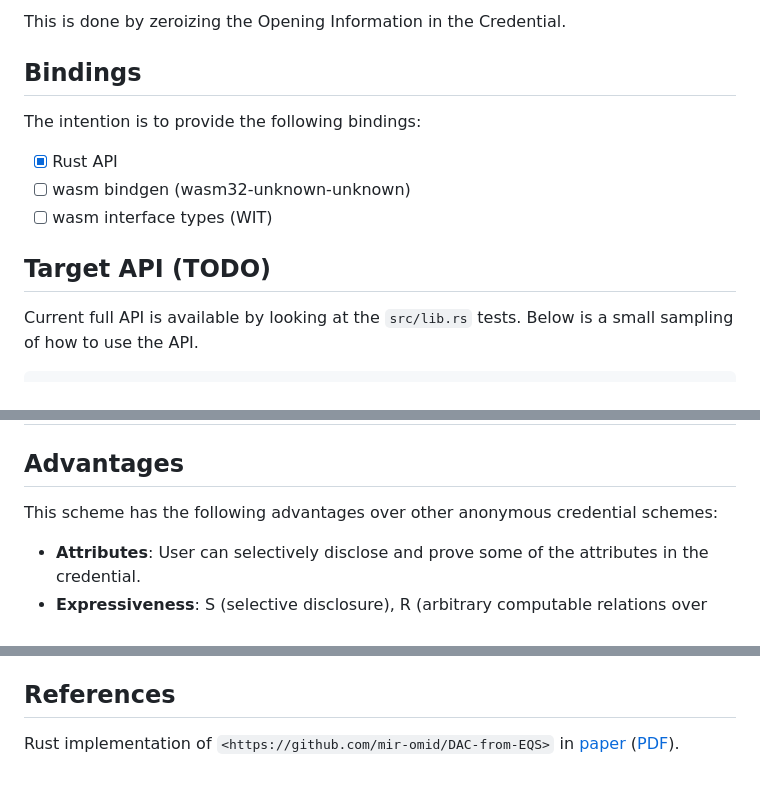
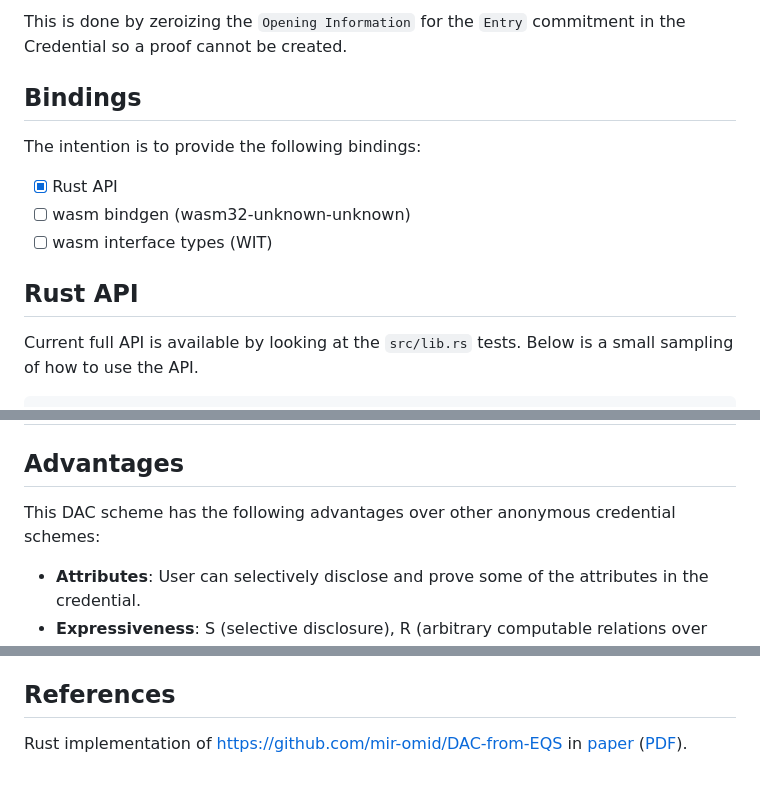
Before and after one commit to DougAnderson444/delanocreds, a Markdown page: README.md, 3 parts joined by grey strips. Drawn GitHub-style.

```diff
--- a/README.md
+++ b/README.md
@@ -88,5 +83,5 @@ Holders of a Credential can redact any [Entry] from the Credential, which will r
 
-This is done by zeroizing the Opening Information in the Credential.
+This is done by zeroizing the `Opening Information` for the `Entry` commitment in the Credential so a proof cannot be created.
 
 ## Bindings
 
@@ -96,7 +91,7 @@ The intention is to provide the following bindings:
 -   [ ] wasm bindgen (wasm32-unknown-unknown)
 -   [ ] wasm interface types (WIT)
 
-## Target API (TODO)
+## Rust API
 
 Current full API is available by looking at the `src/lib.rs` tests. Below is a small sampling of how to use the API.
 
@@ -163,7 +158,7 @@ fn main() -> Result<()> {
 
 ## Advantages
 
-This scheme has the following advantages over other anonymous credential schemes:
+This DAC scheme has the following advantages over other anonymous credential schemes:
 
 -   **Attributes**: User can selectively disclose and prove some of the attributes in the credential.
 -   **Expressiveness**: S (selective disclosure), R (arbitrary computable relations over attributes, meaning you can do more than just selective disclosure)
@@ -251,4 +246,4 @@ Build the docs in Windows for Github pages: `./build_docs.bat`
 
 ## References
 
-Rust implementation of `<https://github.com/mir-omid/DAC-from-EQS>` in [paper](https://eprint.iacr.org/2022/680.pdf) ([PDF](https://eprint.iacr.org/2022/680.pdf)).
+Rust implementation of [https://github.com/mir-omid/DAC-from-EQS](https://github.com/mir-omid/DAC-from-EQS) in [paper](https://eprint.iacr.org/2022/680.pdf) ([PDF](https://eprint.iacr.org/2022/680.pdf)).
```
Also changed, not shown: other parts of README.md (+13 -18 lines).
